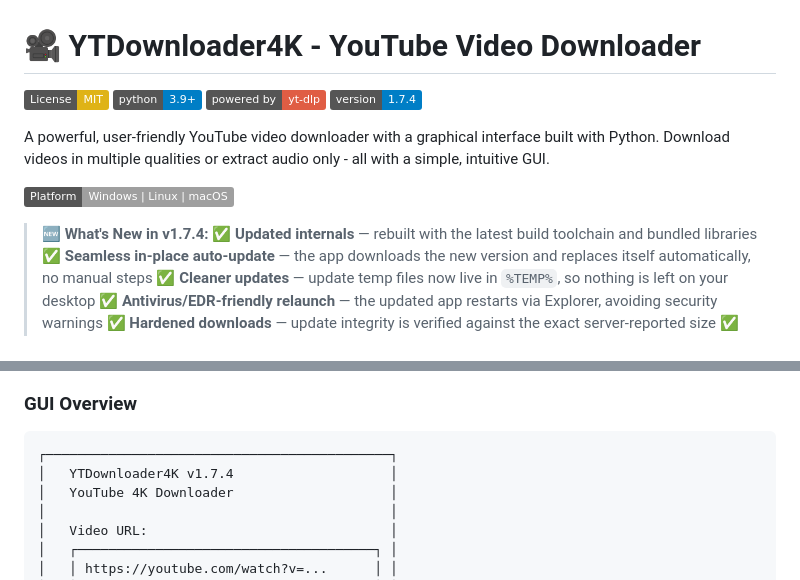
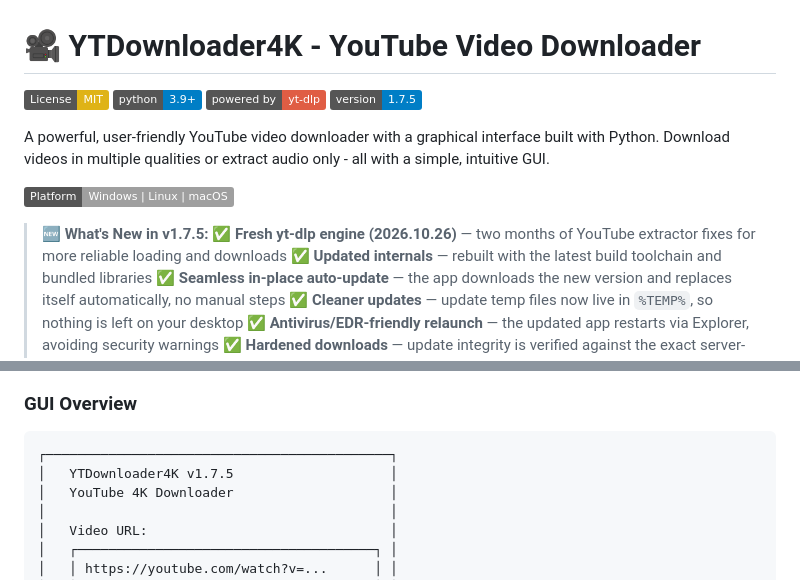
Before and after one commit to ZabaHD4K/DescargadorYT, a Markdown page: README.md, 2 parts joined by grey strips. Drawn GitHub-style; badges without logos.

Commit message:
docs: 1.7.5 changelog and version badge

````diff
--- a/README.md
+++ b/README.md
@@ -3,13 +3,14 @@
 [![License: MIT](https://img.shields.io/badge/License-MIT-yellow.svg)](https://opensource.org/licenses/MIT)
 [![Python](https://img.shields.io/badge/python-3.9+-blue.svg)](https://www.python.org/downloads/)
 [![yt-dlp](https://img.shields.io/badge/powered%20by-yt--dlp-red)](https://github.com/yt-dlp/yt-dlp)
-[![Version](https://img.shields.io/badge/version-1.7.4-blue)](https://github.com/ZabaHD4K/DescargadorYT/releases/latest)
+[![Version](https://img.shields.io/badge/version-1.7.5-blue)](https://github.com/ZabaHD4K/DescargadorYT/releases/latest)
 
 A powerful, user-friendly YouTube video downloader with a graphical interface built with Python. Download videos in multiple qualities or extract audio only - all with a simple, intuitive GUI.
 
 ![Application Preview](https://img.shields.io/badge/Platform-Windows%20%7C%20Linux%20%7C%20macOS-lightgrey)
 
-> **🆕 What's New in v1.7.4:**
+> **🆕 What's New in v1.7.5:**
+> ✅ **Fresh yt-dlp engine (2026.10.26)** — two months of YouTube extractor fixes for more reliable loading and downloads
 > ✅ **Updated internals** — rebuilt with the latest build toolchain and bundled libraries
 > ✅ **Seamless in-place auto-update** — the app downloads the new version and replaces itself automatically, no manual steps
 > ✅ **Cleaner updates** — update temp files now live in `%TEMP%`, so nothing is left on your desktop
@@ -313,7 +314,7 @@ python src/descargador.py
 
 ```
 ┌────────────────────────────────────────────┐
-│   YTDownloader4K v1.7.4                    │
+│   YTDownloader4K v1.7.5                    │
 │   YouTube 4K Downloader                    │
 │                                            │
 │   Video URL:                               │
````
Also changed, not shown: CHANGELOG.md (+15 -0 lines).
